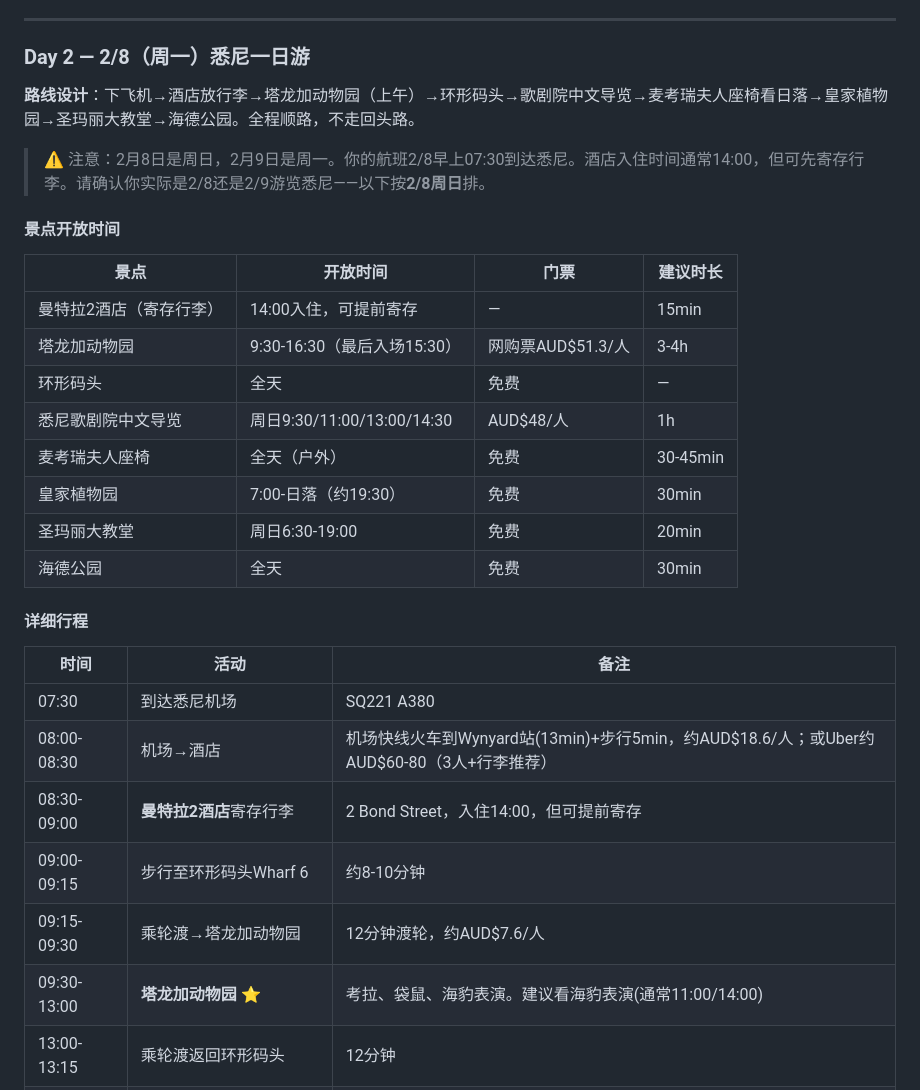
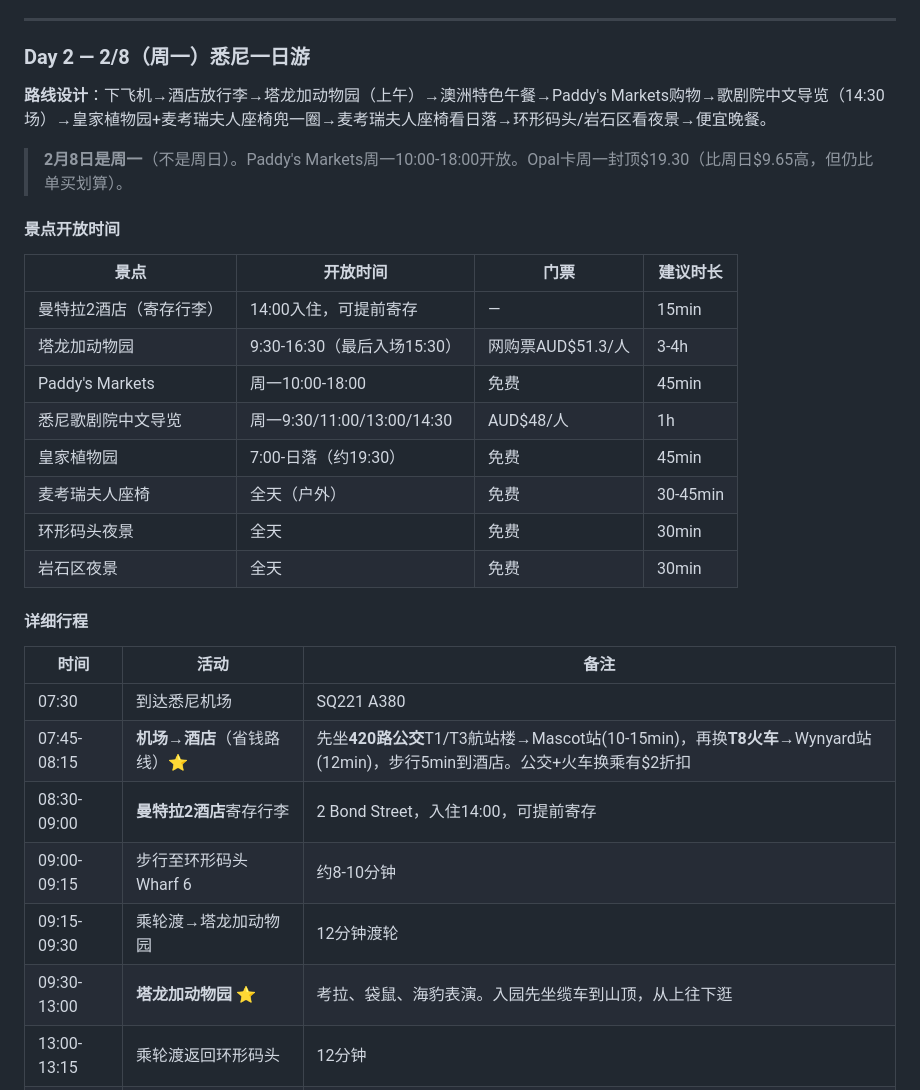
Before and after one commit to malimalimali288/trip-map-nz, a Markdown page: 行程规划.md, the part around one of its changes. Drawn GitHub-style.

```diff
--- a/行程规划.md
+++ b/行程规划.md
@@ -123,9 +123,9 @@
 
 ### Day 2 — 2/8（周一）悉尼一日游
 
-**路线设计**：下飞机→酒店放行李→塔龙加动物园（上午）→环形码头→歌剧院中文导览→麦考瑞夫人座椅看日落→皇家植物园→圣玛丽大教堂→海德公园。全程顺路，不走回头路。
+**路线设计**：下飞机→酒店放行李→塔龙加动物园（上午）→澳洲特色午餐→Paddy's Markets购物→歌剧院中文导览（14:30场）→皇家植物园+麦考瑞夫人座椅兜一圈→麦考瑞夫人座椅看日落→环形码头/岩石区看夜景→便宜晚餐。
 
-> ⚠️ 注意：2月8日是周日，2月9日是周一。你的航班2/8早上07:30到达悉尼。酒店入住时间通常14:00，但可先寄存行李。请确认你实际是2/8还是2/9游览悉尼——以下按**2/8周日**排。
+> **2月8日是周一**（不是周日）。Paddy's Markets周一10:00-18:00开放。Opal卡周一封顶$19.30（比周日$9.65高，但仍比单买划算）。
 
 #### 景点开放时间
 
@@ -133,21 +133,21 @@
 |------|---------|------|---------|
 | 曼特拉2酒店（寄存行李） | 14:00入住，可提前寄存 | — | 15min |
 | 塔龙加动物园 | 9:30-16:30（最后入场15:30） | 网购票AUD$51.3/人 | 3-4h |
-| 环形码头 | 全天 | 免费 | — |
-| 悉尼歌剧院中文导览 | 周日9:30/11:00/13:00/14:30 | AUD$48/人 | 1h |
+| Paddy's Markets | 周一10:00-18:00 | 免费 | 45min |
+| 悉尼歌剧院中文导览 | 周一9:30/11:00/13:00/14:30 | AUD$48/人 | 1h |
+| 皇家植物园 | 7:00-日落（约19:30） | 免费 | 45min |
 | 麦考瑞夫人座椅 | 全天（户外） | 免费 | 30-45min |
-| 皇家植物园 | 7:00-日落（约19:30） | 免费 | 30min |
-| 圣玛丽大教堂 | 周日6:30-19:00 | 免费 | 20min |
-| 海德公园 | 全天 | 免费 | 30min |
+| 环形码头夜景 | 全天 | 免费 | 30min |
+| 岩石区夜景 | 全天 | 免费 | 30min |
 
 #### 详细行程
 
 | 时间 | 活动 | 备注 |
 |------|------|------|
 | 07:30 | 到达悉尼机场 | SQ221 A380 |
-| 08:00-08:30 | 机场→酒店 | 机场快线火车到Wynyard站(13min)+步行5min，约AUD$18.6/人；或Uber约AUD$60-80（3人+行李推荐） |
-| 08:30-09:00 | **曼特拉2酒店**寄存行李 | 2 Bond Street，入住14:00，但可提前寄存 |
+| 07:45-08:15 | **机场→酒店**（省钱路线）⭐ | 先坐**420路公交**T1/T3航站楼→Mascot站(10-15min)，再换**T8火车**→Wynyard站(12min)，步行5min到酒店。公交+火车换乘有$2折扣 |
+| 08:30-09:00 | **曼特拉2酒店**寄存行李 | 2 Bond Street，入住14:00，可提前寄存 |
 | 09:00-09:15 | 步行至环形码头Wharf 6 | 约8-10分钟 |
-| 09:15-09:30 | 乘轮渡→塔龙加动物园 | 12分钟渡轮，约AUD$7.6/人 |
-| 09:30-13:00 | **塔龙加动物园** ⭐ | 考拉、袋鼠、海豹表演。建议看海豹表演(通常11:00/14:00) |
+| 09:15-09:30 | 乘轮渡→塔龙加动物园 | 12分钟渡轮 |
+| 09:30-13:00 | **塔龙加动物园** ⭐ | 考拉、袋鼠、海豹表演。入园先坐缆车到山顶，从上往下逛 |
 | 13:00-13:15 | 乘轮渡返回环形码头 | 12分钟 |
```
Also changed, not shown: other parts of 行程规划.md (+65 -38 lines).
